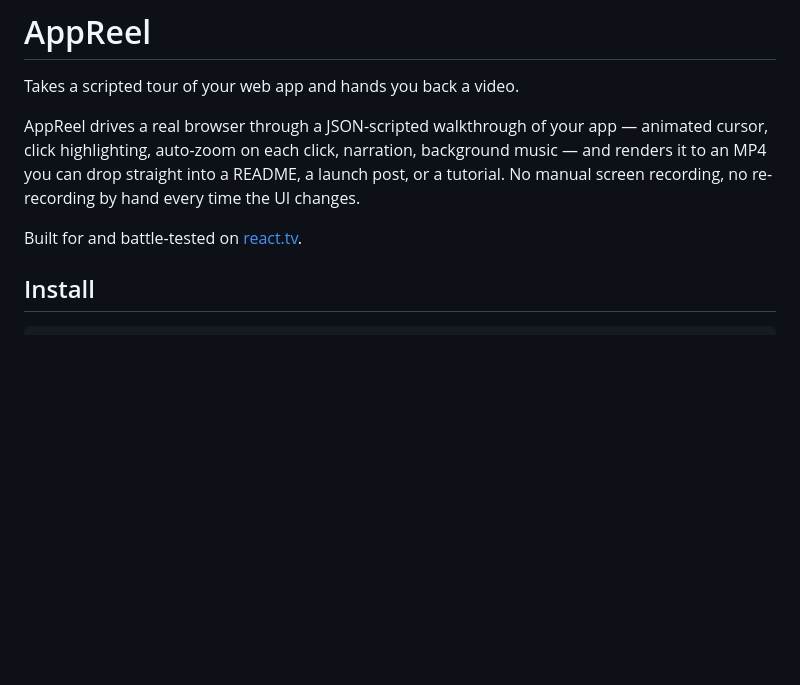
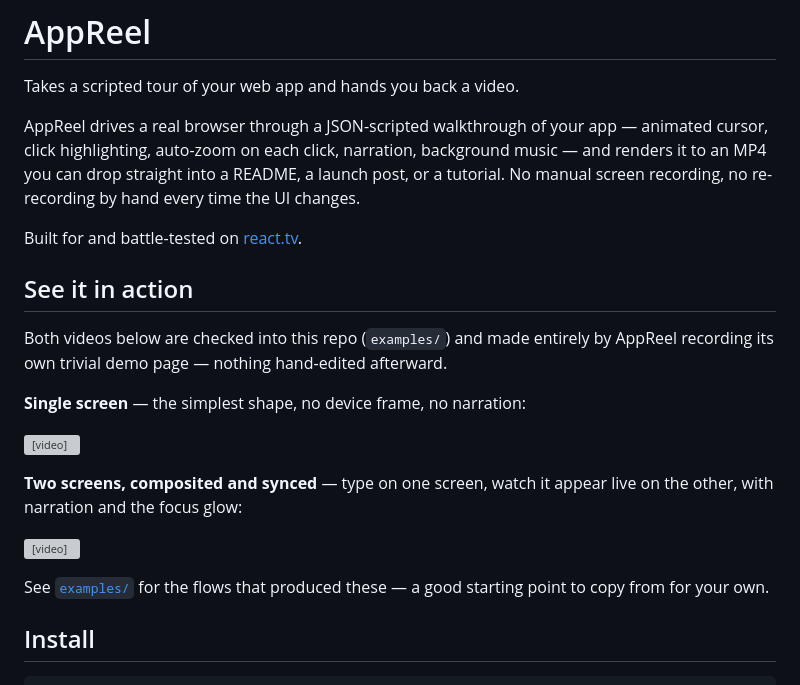
Before and after one commit to ReactTV/AppReel, a Markdown page: README.md, the part around the change. Drawn GitHub-style; blank space fills up the shorter version; grey boxes are pictures that could not be loaded.

Commit message:
Embed the demo videos in the README
Both videos are checked into examples/, so raw.githubusercontent-style
GitHub raw URLs render them inline with playback controls. Placed right
after the intro, ahead of Install, as the first thing a visitor sees.

Co-Authored-By: Claude Sonnet 5 <noreply@anthropic.com>

```diff
--- a/README.md
+++ b/README.md
@@ -8,6 +8,23 @@ it to an MP4 you can drop straight into a README, a launch post, or a tutorial.
 recording, no re-recording by hand every time the UI changes.
 
 Built for and battle-tested on [react.tv](https://react.tv).
+
+## See it in action
+
+Both videos below are checked into this repo (`examples/`) and made entirely by AppReel
+recording its own trivial demo page — nothing hand-edited afterward.
+
+**Single screen** — the simplest shape, no device frame, no narration:
+
+<video src="https://github.com/ReactTV/AppReel/raw/main/examples/single-screen-demo/.output/single-screen-demo.mp4" controls width="600"></video>
+
+**Two screens, composited and synced** — type on one screen, watch it appear live on the other,
+with narration and the focus glow:
+
+<video src="https://github.com/ReactTV/AppReel/raw/main/examples/dual-screen-demo/.output/dual-screen-demo-presentation.mp4" controls width="600"></video>
+
+See [`examples/`](./examples/) for the flows that produced these — a good starting point to copy
+from for your own.
 
 ## Install
 
```
